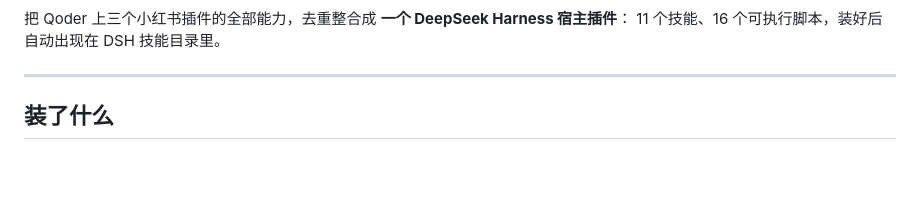
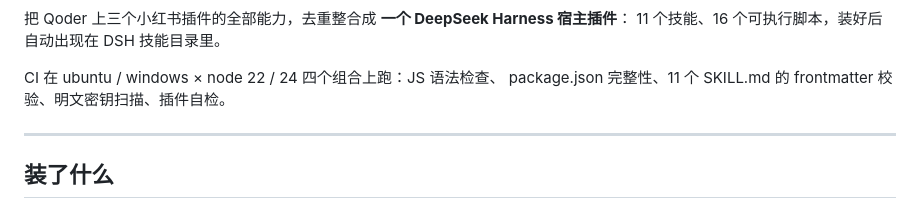
Before and after one commit to basaltfold/xiaohongshu-expert, a Markdown page: README.md, the part around one of its changes. GitHub-like rendering; blank space fills up the shorter version.

```diff
--- a/README.md
+++ b/README.md
@@ -2,6 +4,9 @@
 
 把 Qoder 上三个小红书插件的全部能力，去重整合成 **一个 DeepSeek Harness 宿主插件**：
 11 个技能、16 个可执行脚本，装好后自动出现在 DSH 技能目录里。
+
+CI 在 ubuntu / windows × node 22 / 24 四个组合上跑：JS 语法检查、
+package.json 完整性、11 个 SKILL.md 的 frontmatter 校验、明文密钥扫描、插件自检。
 
 ---
 
```
Also changed, not shown: other parts of README.md (+2 -0 lines).
